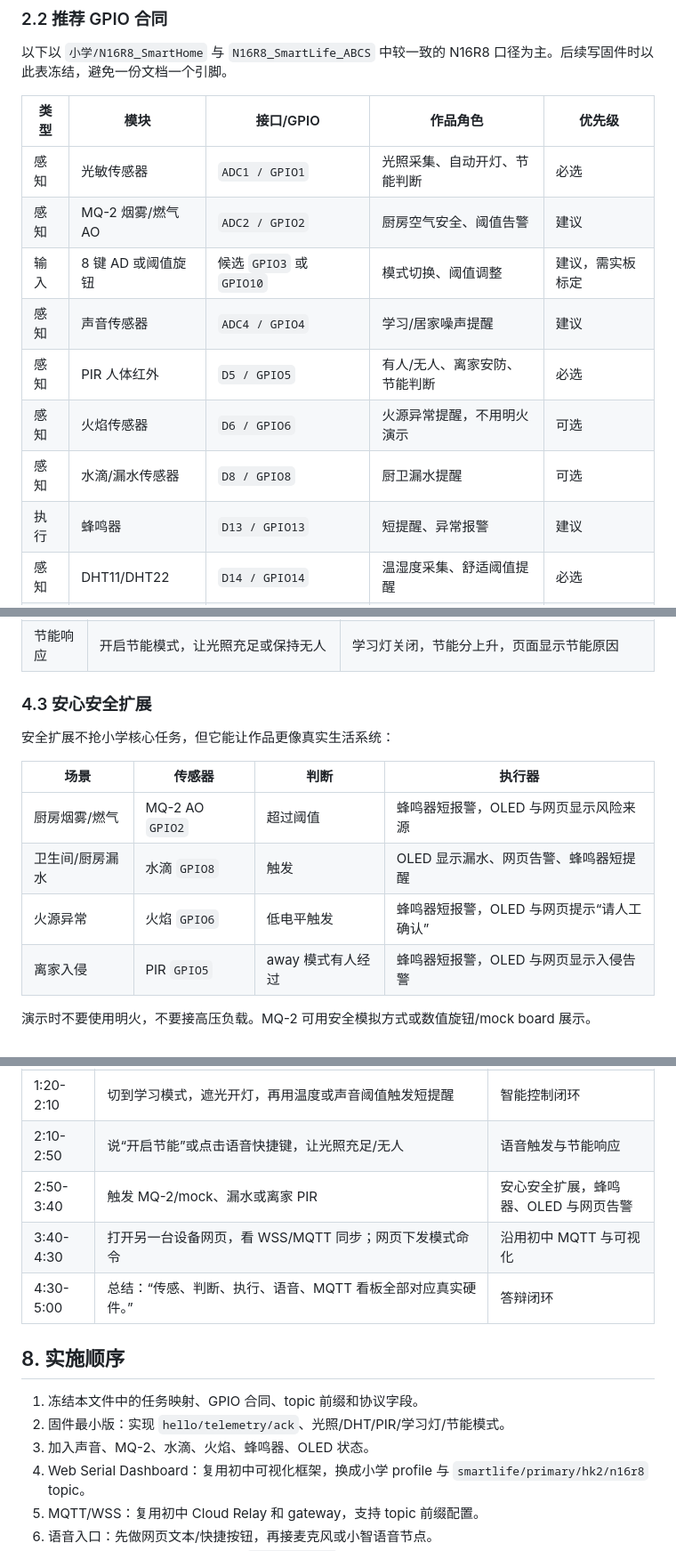
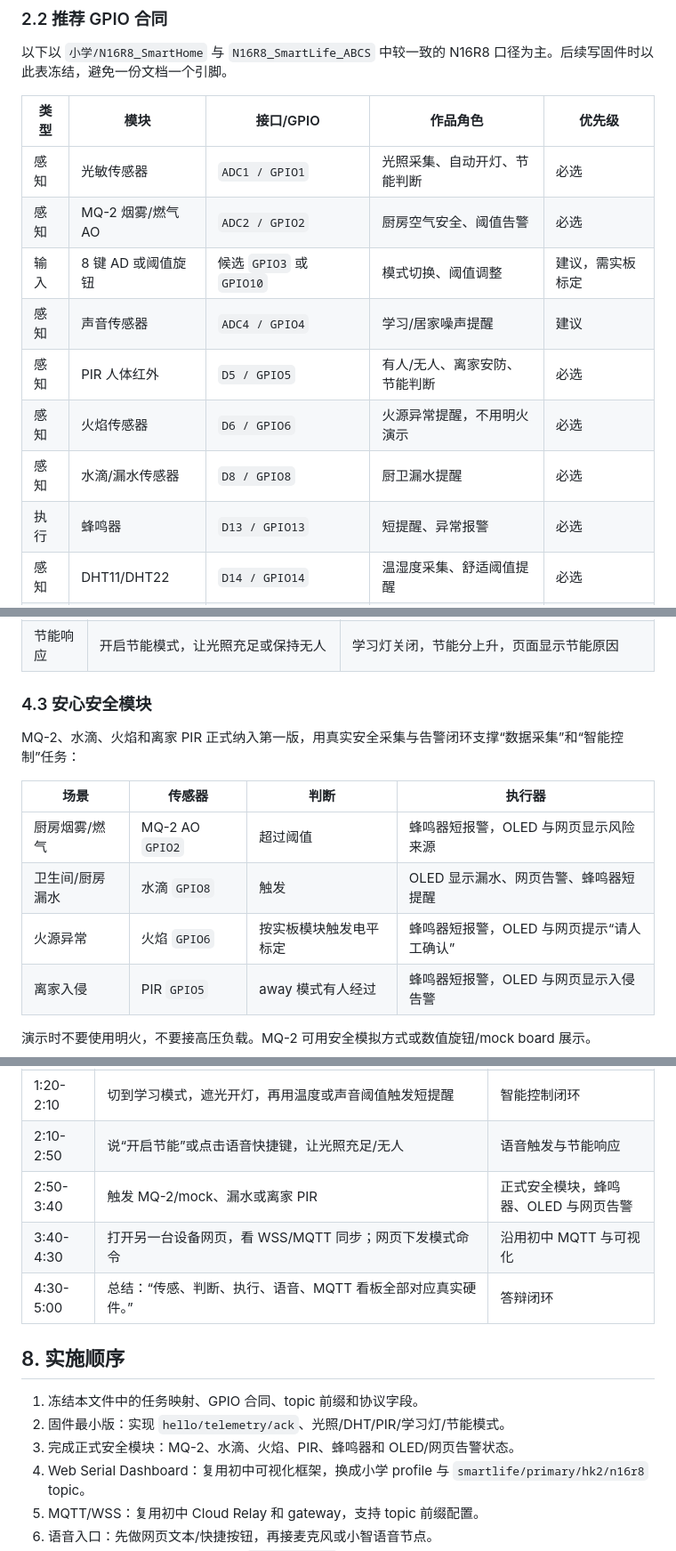
Before and after one commit to lostmyukii/zhihuishenghuoxiao2, a Markdown page: 设计方案.md, 3 parts joined by grey strips. Shown at 89% size. GitHub-like rendering.

```diff
--- a/设计方案.md
+++ b/设计方案.md
@@ -71,13 +71,13 @@ N16R8 S3 扩展板使用白色 `G-V-S` 插槽：
 | 类型 | 模块 | 接口/GPIO | 作品角色 | 优先级 |
 | --- | --- | --- | --- | --- |
 | 感知 | 光敏传感器 | `ADC1 / GPIO1` | 光照采集、自动开灯、节能判断 | 必选 |
-| 感知 | MQ-2 烟雾/燃气 AO | `ADC2 / GPIO2` | 厨房空气安全、阈值告警 | 建议 |
+| 感知 | MQ-2 烟雾/燃气 AO | `ADC2 / GPIO2` | 厨房空气安全、阈值告警 | 必选 |
 | 输入 | 8 键 AD 或阈值旋钮 | 候选 `GPIO3` 或 `GPIO10` | 模式切换、阈值调整 | 建议，需实板标定 |
 | 感知 | 声音传感器 | `ADC4 / GPIO4` | 学习/居家噪声提醒 | 建议 |
 | 感知 | PIR 人体红外 | `D5 / GPIO5` | 有人/无人、离家安防、节能判断 | 必选 |
-| 感知 | 火焰传感器 | `D6 / GPIO6` | 火源异常提醒，不用明火演示 | 可选 |
-| 感知 | 水滴/漏水传感器 | `D8 / GPIO8` | 厨卫漏水提醒 | 可选 |
-| 执行 | 蜂鸣器 | `D13 / GPIO13` | 短提醒、异常报警 | 建议 |
+| 感知 | 火焰传感器 | `D6 / GPIO6` | 火源异常提醒，不用明火演示 | 必选 |
+| 感知 | 水滴/漏水传感器 | `D8 / GPIO8` | 厨卫漏水提醒 | 必选 |
+| 执行 | 蜂鸣器 | `D13 / GPIO13` | 短提醒、异常报警 | 必选 |
 | 感知 | DHT11/DHT22 | `D14 / GPIO14` | 温湿度采集、舒适阈值提醒 | 必选 |
 | 输入 | 触碰/RFID 模拟 | `D21 / GPIO21` | 授权进入或确认键 | 可选 |
 | 显示 | OLED | `SDA=GPIO41, SCL=GPIO42` | 本地数据、模式、告警显示 | 必选 |
@@ -135,15 +135,15 @@ N16R8 S3 扩展板使用白色 `G-V-S` 插槽：
 | 语音交互 | 说“开始学习”“我要出门”“家里安全吗”“开启节能” | 模式切换、状态回读、语音记录同步到看板 |
 | 节能响应 | 开启节能模式，让光照充足或保持无人 | 学习灯关闭，节能分上升，页面显示节能原因 |
 
-### 4.3 安心安全扩展
+### 4.3 安心安全模块
 
-安全扩展不抢小学核心任务，但它能让作品更像真实生活系统：
+MQ-2、水滴、火焰和离家 PIR 正式纳入第一版，用真实安全采集与告警闭环支撑“数据采集”和“智能控制”任务：
 
 | 场景 | 传感器 | 判断 | 执行器 |
 | --- | --- | --- | --- |
 | 厨房烟雾/燃气 | MQ-2 AO `GPIO2` | 超过阈值 | 蜂鸣器短报警，OLED 与网页显示风险来源 |
 | 卫生间/厨房漏水 | 水滴 `GPIO8` | 触发 | OLED 显示漏水、网页告警、蜂鸣器短提醒 |
-| 火源异常 | 火焰 `GPIO6` | 低电平触发 | 蜂鸣器短报警，OLED 与网页提示“请人工确认” |
+| 火源异常 | 火焰 `GPIO6` | 按实板模块触发电平标定 | 蜂鸣器短报警，OLED 与网页提示“请人工确认” |
 | 离家入侵 | PIR `GPIO5` | away 模式有人经过 | 蜂鸣器短报警，OLED 与网页显示入侵告警 |
 
 演示时不要使用明火，不要接高压负载。MQ-2 可用安全模拟方式或数值旋钮/mock board 展示。
@@ -301,7 +301,7 @@ Dashboard 第一屏直接做操作台，不做介绍页：
 | 0:30-1:20 | 遮挡光敏、靠近热水杯、拍手、PIR 前挥手 | 数据采集稳定，OLED 与网页同步 |
 | 1:20-2:10 | 切到学习模式，遮光开灯，再用温度或声音阈值触发短提醒 | 智能控制闭环 |
 | 2:10-2:50 | 说“开启节能”或点击语音快捷键，让光照充足/无人 | 语音触发与节能响应 |
-| 2:50-3:40 | 触发 MQ-2/mock、漏水或离家 PIR | 安心安全扩展，蜂鸣器、OLED 与网页告警 |
+| 2:50-3:40 | 触发 MQ-2/mock、漏水或离家 PIR | 正式安全模块，蜂鸣器、OLED 与网页告警 |
 | 3:40-4:30 | 打开另一台设备网页，看 WSS/MQTT 同步；网页下发模式命令 | 沿用初中 MQTT 与可视化 |
 | 4:30-5:00 | 总结：“传感、判断、执行、语音、MQTT 看板全部对应真实硬件。” | 答辩闭环 |
 
@@ -309,7 +309,7 @@ Dashboard 第一屏直接做操作台，不做介绍页：
 
 1. 冻结本文件中的任务映射、GPIO 合同、topic 前缀和协议字段。
 2. 固件最小版：实现 `hello/telemetry/ack`、光照/DHT/PIR/学习灯/节能模式。
-3. 加入声音、MQ-2、水滴、火焰、蜂鸣器、OLED 状态。
+3. 完成正式安全模块：MQ-2、水滴、火焰、PIR、蜂鸣器和 OLED/网页告警状态。
 4. Web Serial Dashboard：复用初中可视化框架，换成小学 profile 与 `smartlife/primary/hk2/n16r8` topic。
 5. MQTT/WSS：复用初中 Cloud Relay 和 gateway，支持 topic 前缀配置。
 6. 语音入口：先做网页文本/快捷按钮，再接麦克风或小智语音节点。
```
Also changed, not shown: other parts of 设计方案.md (+2 -2 lines), AGENTS.md (+2 -1 lines), 开发文档.md (+8 -7 lines).
